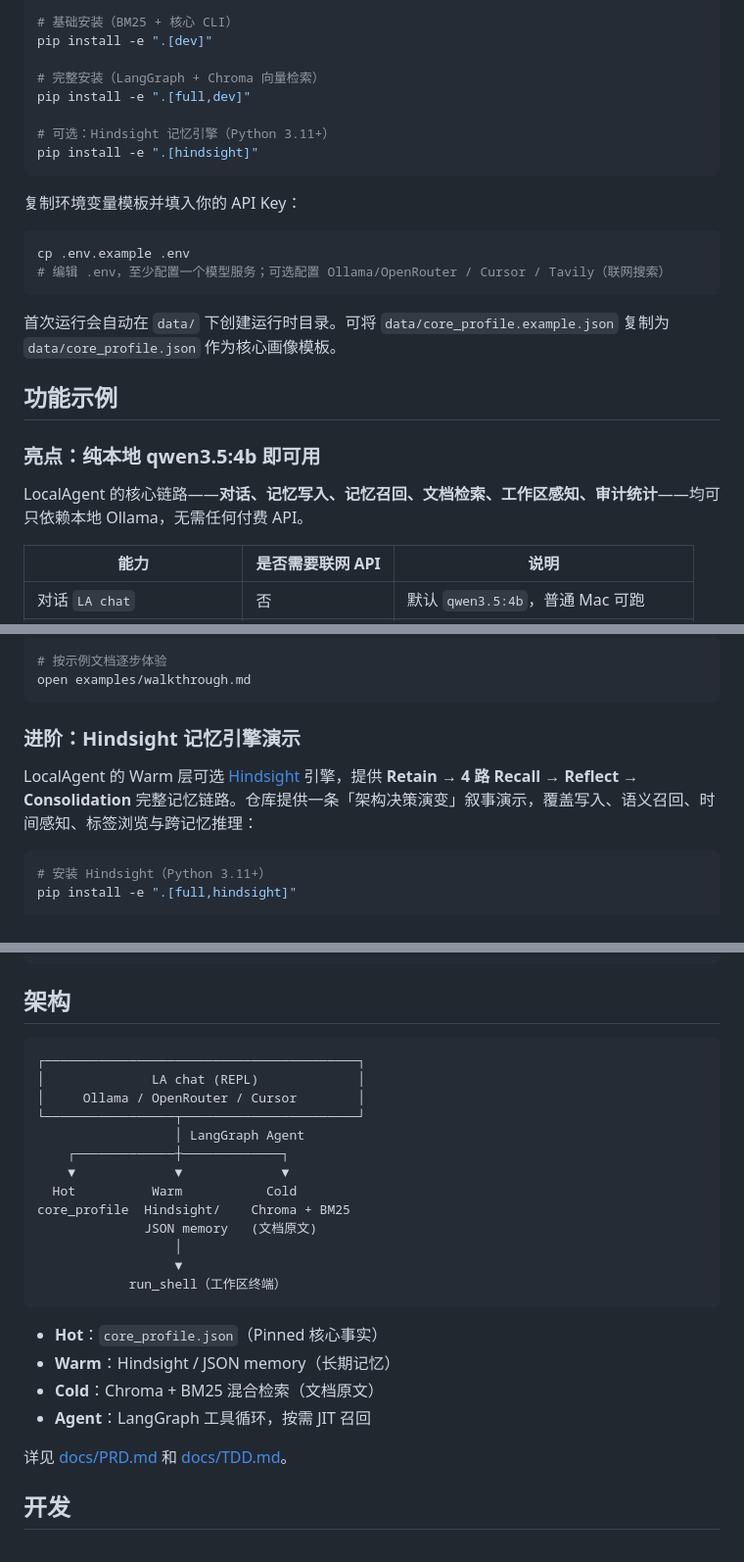
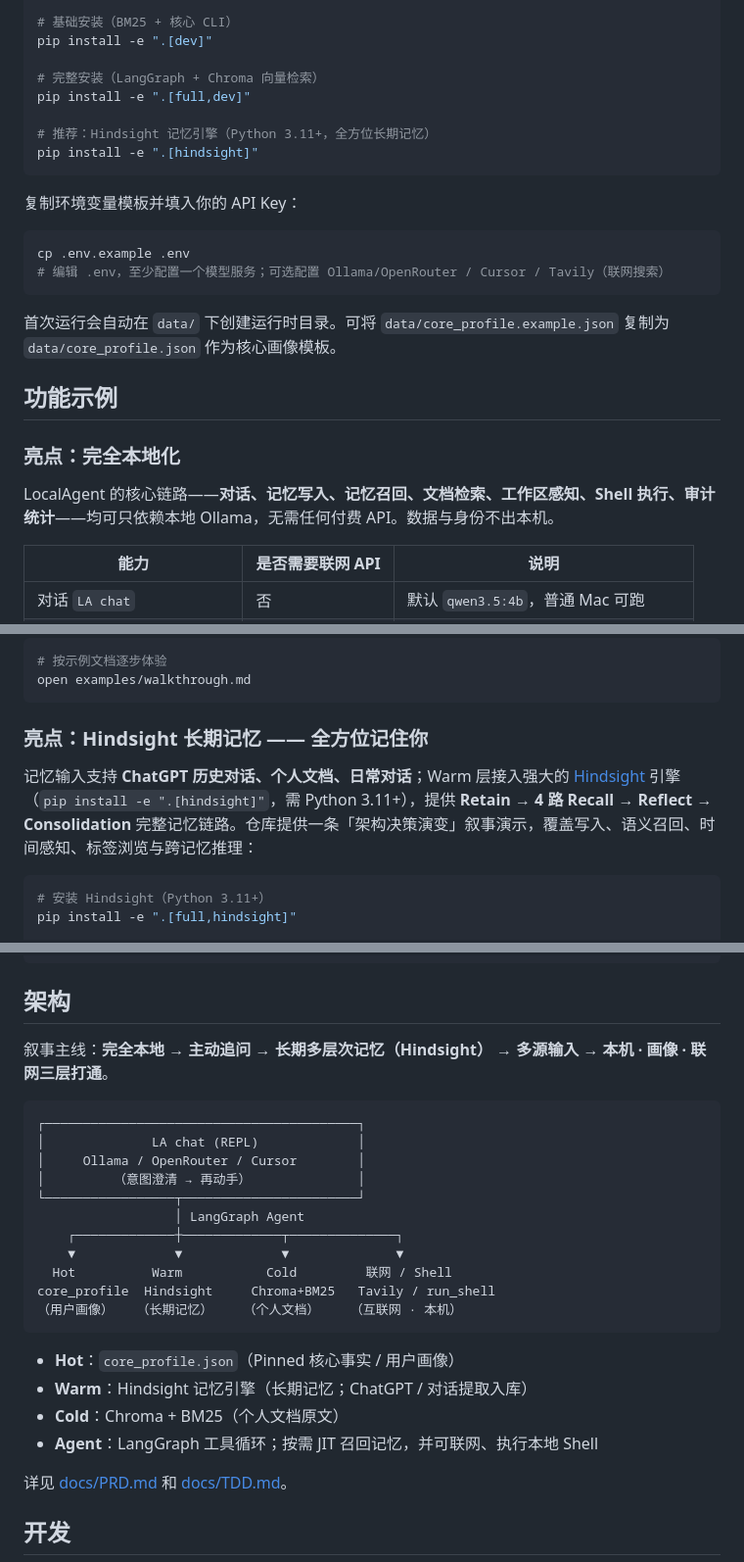
Before and after one commit to hezhenghui7338/localagent, a Markdown page: README.zh-CN.md, 3 parts joined by grey strips. Shown at 98% size. Drawn GitHub-style.

````diff
--- a/README.zh-CN.md
+++ b/README.zh-CN.md
@@ -65,7 +68,7 @@ pip install -e ".[dev]"
 # 完整安装（LangGraph + Chroma 向量检索）
 pip install -e ".[full,dev]"
 
-# 可选：Hindsight 记忆引擎（Python 3.11+）
+# 推荐：Hindsight 记忆引擎（Python 3.11+，全方位长期记忆）
 pip install -e ".[hindsight]"
 ```
 
@@ -80,9 +83,9 @@ cp .env.example .env
 
 ## 功能示例
 
-### 亮点：纯本地 qwen3.5:4b 即可用
+### 亮点：完全本地化
 
-LocalAgent 的核心链路——**对话、记忆写入、记忆召回、文档检索、工作区感知、审计统计**——均可只依赖本地 Ollama，无需任何付费 API。
+LocalAgent 的核心链路——**对话、记忆写入、记忆召回、文档检索、工作区感知、Shell 执行、审计统计**——均可只依赖本地 Ollama，无需任何付费 API。数据与身份不出本机。
 
 | 能力 | 是否需要联网 API | 说明 |
 | --- | --- | --- |
@@ -167,9 +170,9 @@ LA chat --provider ollama
 open examples/walkthrough.md
 ```
 
-### 进阶：Hindsight 记忆引擎演示
+### 亮点：Hindsight 长期记忆 —— 全方位记住你
 
-LocalAgent 的 Warm 层可选 [Hindsight](https://github.com/hindsight/hindsight) 引擎，提供 **Retain → 4 路 Recall → Reflect → Consolidation** 完整记忆链路。仓库提供一条「架构决策演变」叙事演示，覆盖写入、语义召回、时间感知、标签浏览与跨记忆推理：
+记忆输入支持 **ChatGPT 历史对话、个人文档、日常对话**；Warm 层接入强大的 [Hindsight](https://github.com/hindsight/hindsight) 引擎（`pip install -e ".[hindsight]"`，需 Python 3.11+），提供 **Retain → 4 路 Recall → Reflect → Consolidation** 完整记忆链路。仓库提供一条「架构决策演变」叙事演示，覆盖写入、语义召回、时间感知、标签浏览与跨记忆推理：
 
 ```bash
 # 安装 Hindsight（Python 3.11+）
@@ -298,26 +301,26 @@ data/
 
 ## 架构
 
+叙事主线：**完全本地** → **主动追问** → **长期多层次记忆（Hindsight）** → **多源输入** → **本机 · 画像 · 联网三层打通**。
+
 ```
 ┌─────────────────────────────────────────┐
 │              LA chat (REPL)             │
 │     Ollama / OpenRouter / Cursor        │
+│         （意图澄清 → 再动手）              │
 └─────────────────┬───────────────────────┘
                   │ LangGraph Agent
-    ┌─────────────┼─────────────┐
-    ▼             ▼             ▼
-  Hot          Warm           Cold
-core_profile  Hindsight/    Chroma + BM25
-              JSON memory   (文档原文)
-                  │
-                  ▼
-            run_shell（工作区终端）
+    ┌─────────────┼─────────────┬──────────────┐
+    ▼             ▼             ▼              ▼
+  Hot          Warm           Cold         联网 / Shell
+core_profile  Hindsight     Chroma+BM25   Tavily / run_shell
+（用户画像）   （长期记忆）    （个人文档）    （互联网 · 本机）
 ```
 
-- **Hot**：`core_profile.json`（Pinned 核心事实）
-- **Warm**：Hindsight / JSON memory（长期记忆）
-- **Cold**：Chroma + BM25 混合检索（文档原文）
-- **Agent**：LangGraph 工具循环，按需 JIT 召回
+- **Hot**：`core_profile.json`（Pinned 核心事实 / 用户画像）
+- **Warm**：Hindsight 记忆引擎（长期记忆；ChatGPT / 对话提取入库）
+- **Cold**：Chroma + BM25（个人文档原文）
+- **Agent**：LangGraph 工具循环；按需 JIT 召回记忆，并可联网、执行本地 Shell
 
 详见 [docs/PRD.md](docs/PRD.md) 和 [docs/TDD.md](docs/TDD.md)。
 
````
Also changed, not shown: other parts of README.zh-CN.md (+24 -21 lines), README.md (+41 -38 lines), docs/PRD.md (+21 -20 lines), assets/LA logo.png (added), 3 other files.
